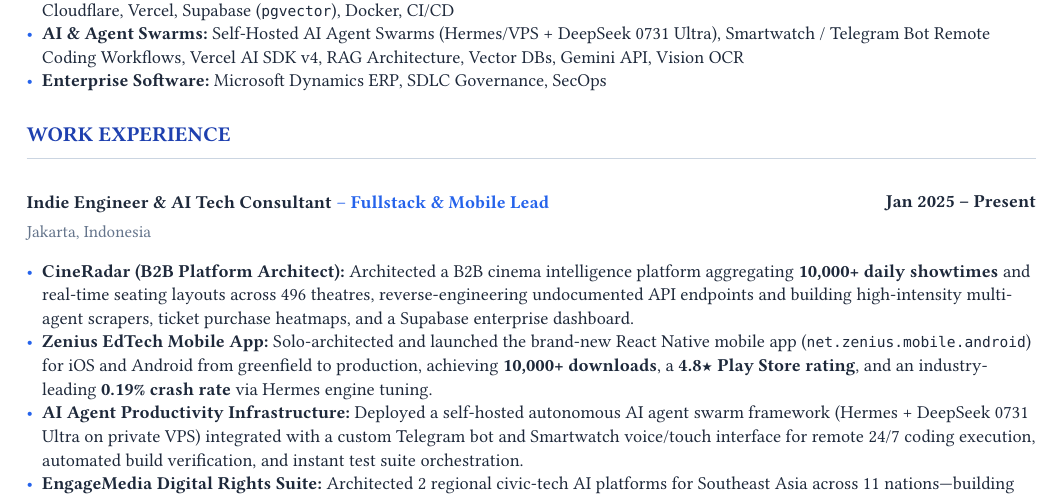
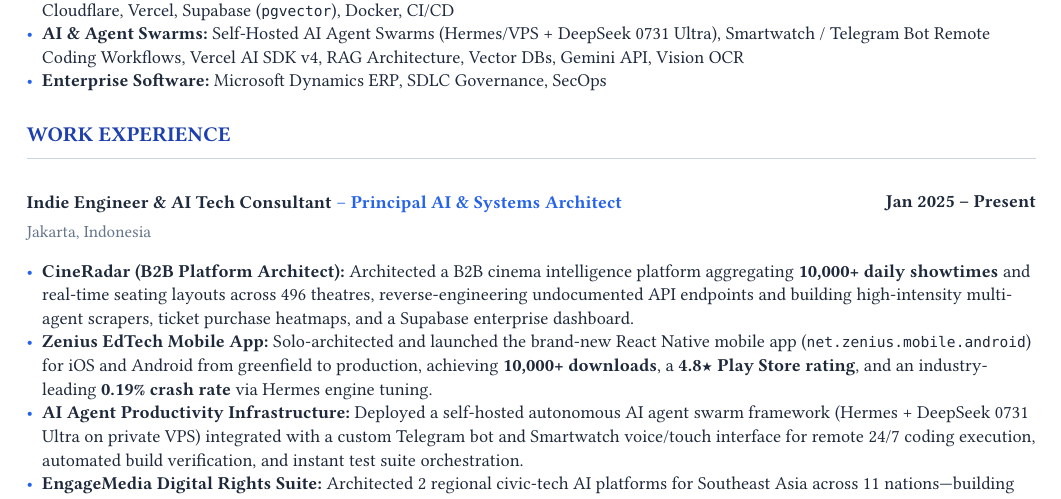
Before and after one commit to okihita/portfolio, a Typst document (data/resume.typ): part of page 1 of 2, cut so that both start at the same text. Compiled offline with Typst 0.15; a missing font is replaced by an installed copy or a similar font.

Commit message:
feat(resume): update role subtitle to Principal AI & Systems Architect

```diff
--- a/data/resume.typ
+++ b/data/resume.typ
@@ -68,7 +68,7 @@
 
 #section("Work Experience")
 
-#entry("Indie Engineer & AI Tech Consultant", "Fullstack & Mobile Lead", "Jan 2025 – Present", "Jakarta, Indonesia")
+#entry("Indie Engineer & AI Tech Consultant", "Principal AI & Systems Architect", "Jan 2025 – Present", "Jakarta, Indonesia")
 - *CineRadar (B2B Platform Architect):* Architected a B2B cinema intelligence platform aggregating *10,000+ daily showtimes* and real-time seating layouts across 496 theatres, reverse-engineering undocumented API endpoints and building high-intensity multi-agent scrapers, ticket purchase heatmaps, and a Supabase enterprise dashboard.
 - *Zenius EdTech Mobile App:* Solo-architected and launched the brand-new React Native mobile app (`net.zenius.mobile.android`) for iOS and Android from greenfield to production, achieving *10,000+ downloads*, a *4.8★ Play Store rating*, and an industry-leading *0.19% crash rate* via Hermes engine tuning.
 - *AI Agent Productivity Infrastructure:* Deployed a self-hosted autonomous AI agent swarm framework (Hermes + DeepSeek 0731 Ultra on private VPS) integrated with a custom Telegram bot and Smartwatch voice/touch interface for remote 24/7 coding execution, automated build verification, and instant test suite orchestration.
```
Also changed, not shown: 1 other file.
